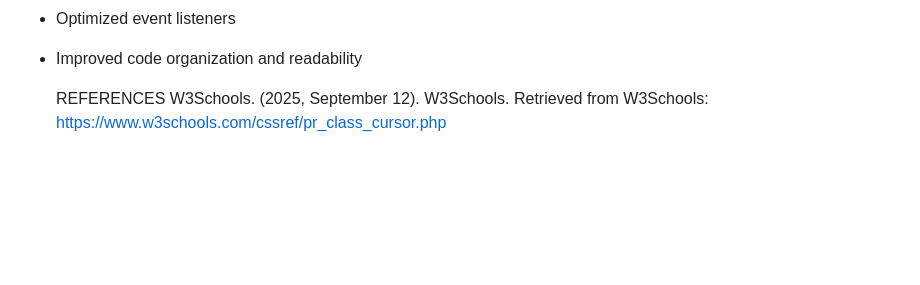
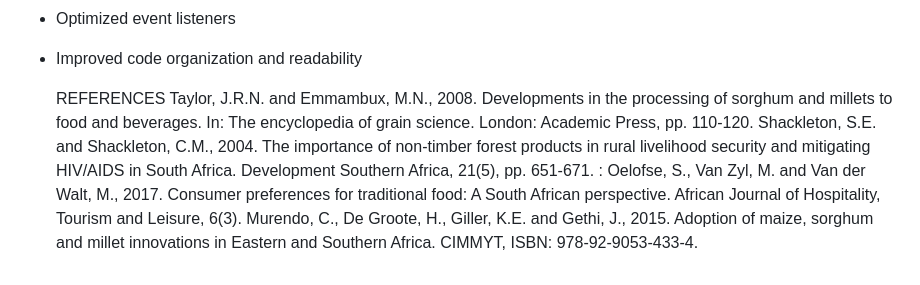
Before and after one commit to rivhakundi/AZWIIMY-TRADING, a Markdown page: miscellaneous/changelog.md, the part around the change. GitHub-like rendering; blank space fills up the shorter version.

Commit message:
referenced changelog

```diff
--- a/miscellaneous/changelog.md
+++ b/miscellaneous/changelog.md
@@ -152,4 +152,7 @@ Technical
 
 
     REFERENCES
-    W3Schools. (2025, September 12). W3Schools. Retrieved from W3Schools: https://www.w3schools.com/cssref/pr_class_cursor.php
+   Taylor, J.R.N. and Emmambux, M.N., 2008. Developments in the processing of sorghum and millets to food and beverages. In: The encyclopedia of grain science. London: Academic Press, pp. 110-120.
+   Shackleton, S.E. and Shackleton, C.M., 2004. The importance of non-timber forest products in rural livelihood security and mitigating HIV/AIDS in South Africa. Development Southern Africa, 21(5), pp. 651-671.
+   : Oelofse, S., Van Zyl, M. and Van der Walt, M., 2017. Consumer preferences for traditional food: A South African perspective. African Journal of Hospitality, Tourism and Leisure, 6(3).
+   Murendo, C., De Groote, H., Giller, K.E. and Gethi, J., 2015. Adoption of maize, sorghum and millet innovations in Eastern and Southern Africa. CIMMYT, ISBN: 978-92-9053-433-4.
```
